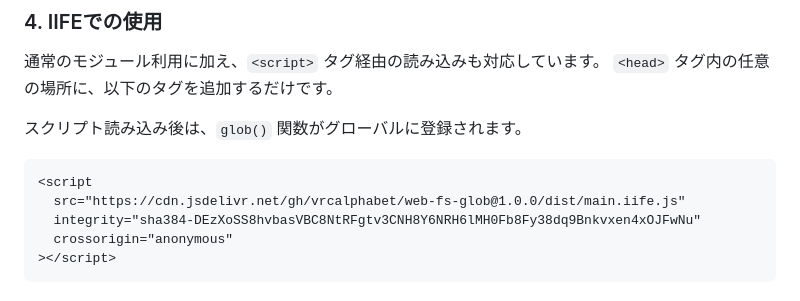
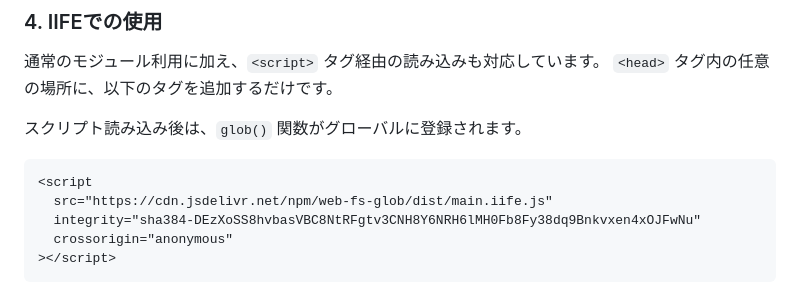
Before and after one commit to vrcalphabet/web-fs-glob, a Markdown page: README.md, the part around the change. Drawn GitHub-style.

Commit message:
fix: IIFEスクリプト取得先をnpmに変更

````diff
--- a/README.md
+++ b/README.md
@@ -99,7 +99,7 @@ try {
 
 ```html
 <script
-  src="https://cdn.jsdelivr.net/gh/vrcalphabet/web-fs-glob@1.0.0/dist/main.iife.js"
+  src="https://cdn.jsdelivr.net/npm/web-fs-glob/dist/main.iife.js"
   integrity="sha384-DEzXoSS8hvbasVBC8NtRFgtv3CNH8Y6NRH6lMH0Fb8Fy38dq9Bnkvxen4xOJFwNu"
   crossorigin="anonymous"
 ></script>
````
